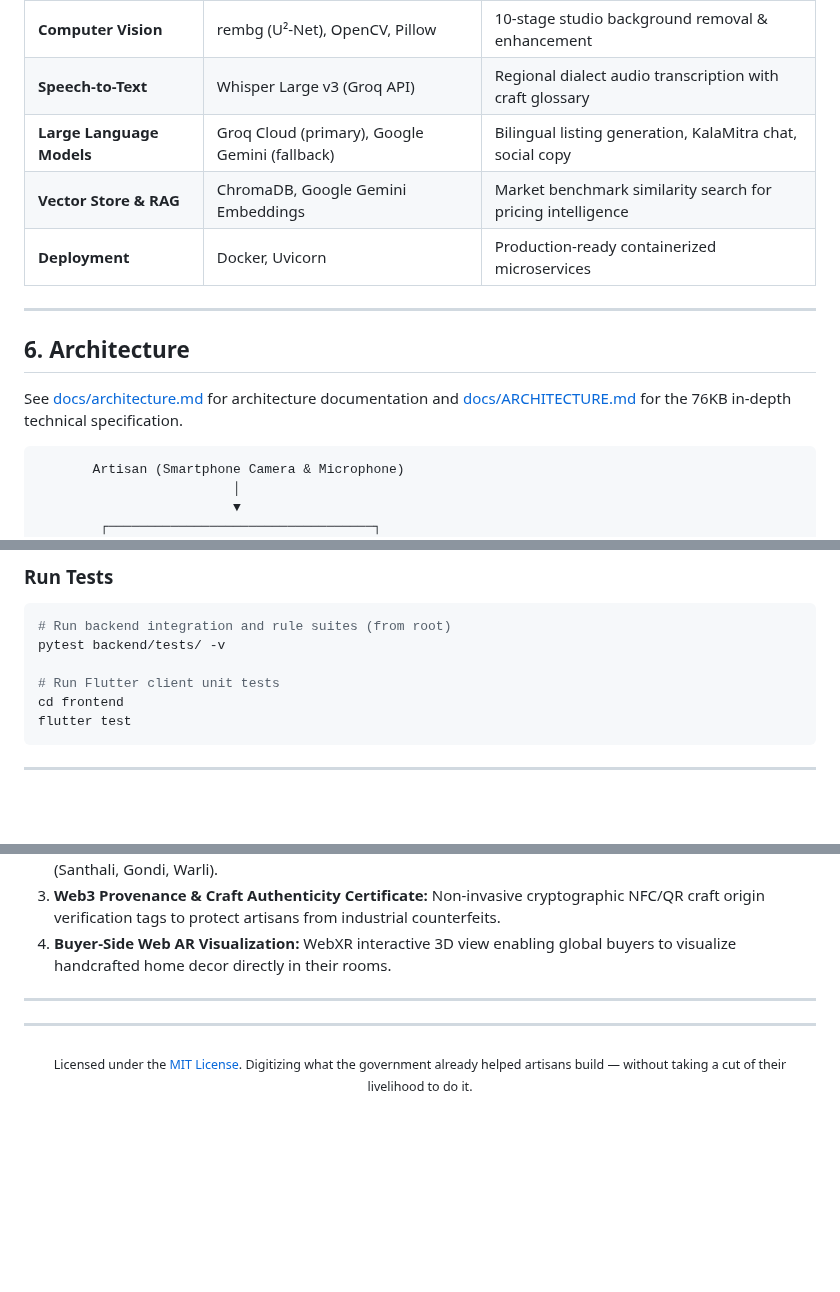
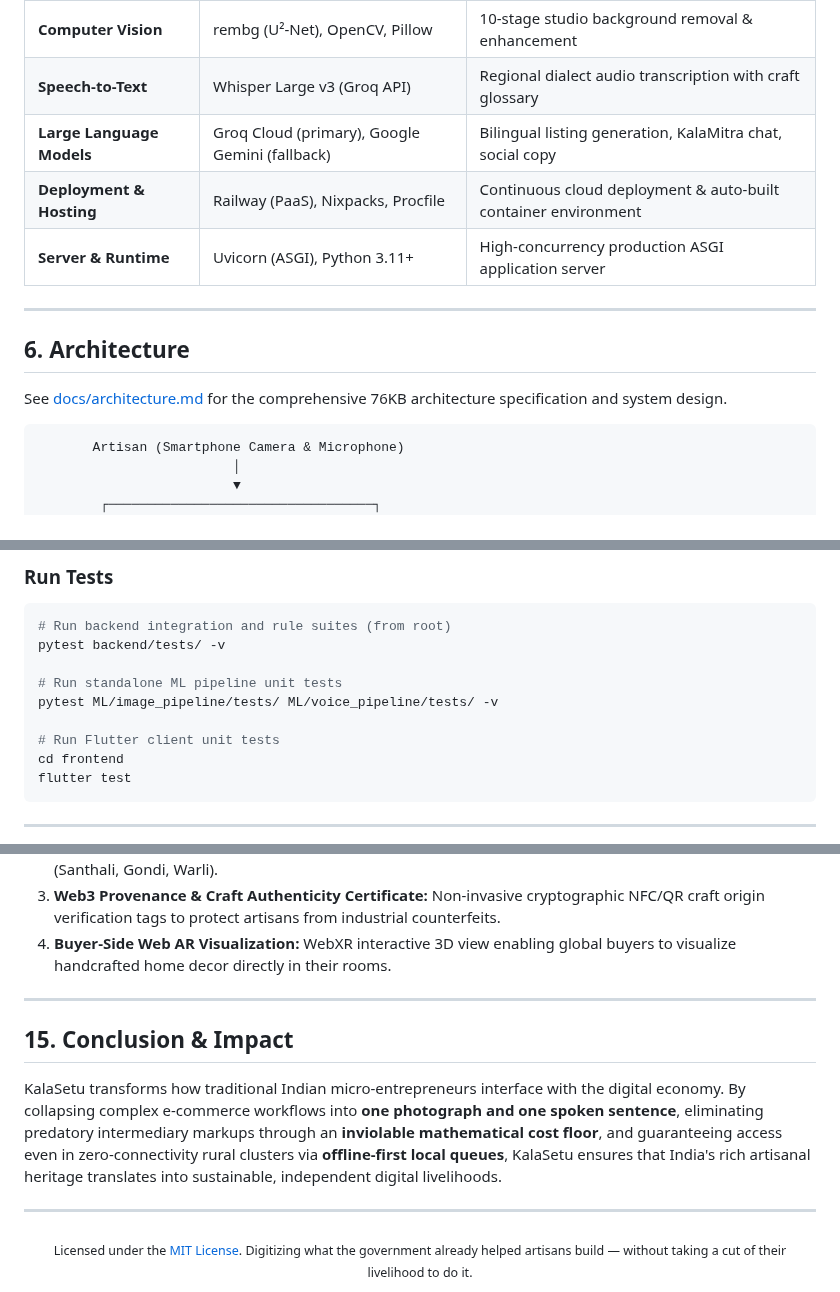
Before and after one commit to kan9667/kalasetu, a Markdown page: README.md, 3 parts joined by grey strips. GitHub-like rendering; blank space fills up the shorter version.

````diff
--- a/README.md
+++ b/README.md
@@ -96,14 +96,14 @@ KalaSetu compresses the entire digitization and e-commerce pipeline into **one p
 | **Computer Vision** | rembg (U²-Net), OpenCV, Pillow | 10-stage studio background removal & enhancement |
 | **Speech-to-Text** | Whisper Large v3 (Groq API) | Regional dialect audio transcription with craft glossary |
 | **Large Language Models** | Groq Cloud (primary), Google Gemini (fallback) | Bilingual listing generation, KalaMitra chat, social copy |
-| **Vector Store & RAG** | ChromaDB, Google Gemini Embeddings | Market benchmark similarity search for pricing intelligence |
-| **Deployment** | Docker, Uvicorn | Production-ready containerized microservices |
+| **Deployment & Hosting** | Railway (PaaS), Nixpacks, Procfile | Continuous cloud deployment & auto-built container environment |
+| **Server & Runtime** | Uvicorn (ASGI), Python 3.11+ | High-concurrency production ASGI application server |
 
 ---
 
 ## 6. Architecture
 
-See [docs/architecture.md](docs/architecture.md) for architecture documentation and [docs/ARCHITECTURE.md](docs/architecture.md) for the 76KB in-depth technical specification.
+See [docs/architecture.md](docs/architecture.md) for the comprehensive 76KB architecture specification and system design.
 
 ```text
        Artisan (Smartphone Camera & Microphone)
@@ -282,6 +283,9 @@ flutter build apk --release --no-tree-shake-icons --dart-define=API_BASE_URL=htt
 # Run backend integration and rule suites (from root)
 pytest backend/tests/ -v
 
+# Run standalone ML pipeline unit tests
+pytest ML/image_pipeline/tests/ ML/voice_pipeline/tests/ -v
+
 # Run Flutter client unit tests
 cd frontend
 flutter test
@@ -313,7 +317,9 @@ KalaSetu is built by a 6-person multidisciplinary engineering team for **Smart I
 
 ---
 
+## 15. Conclusion & Impact
 
+KalaSetu transforms how traditional Indian micro-entrepreneurs interface with the digital economy. By collapsing complex e-commerce workflows into **one photograph and one spoken sentence**, eliminating predatory intermediary markups through an **inviolable mathematical cost floor**, and guaranteeing access even in zero-connectivity rural clusters via **offline-first local queues**, KalaSetu ensures that India's rich artisanal heritage translates into sustainable, independent digital livelihoods.
 
 ---
 
````
Also changed, not shown: other parts of README.md (+14 -13 lines).
